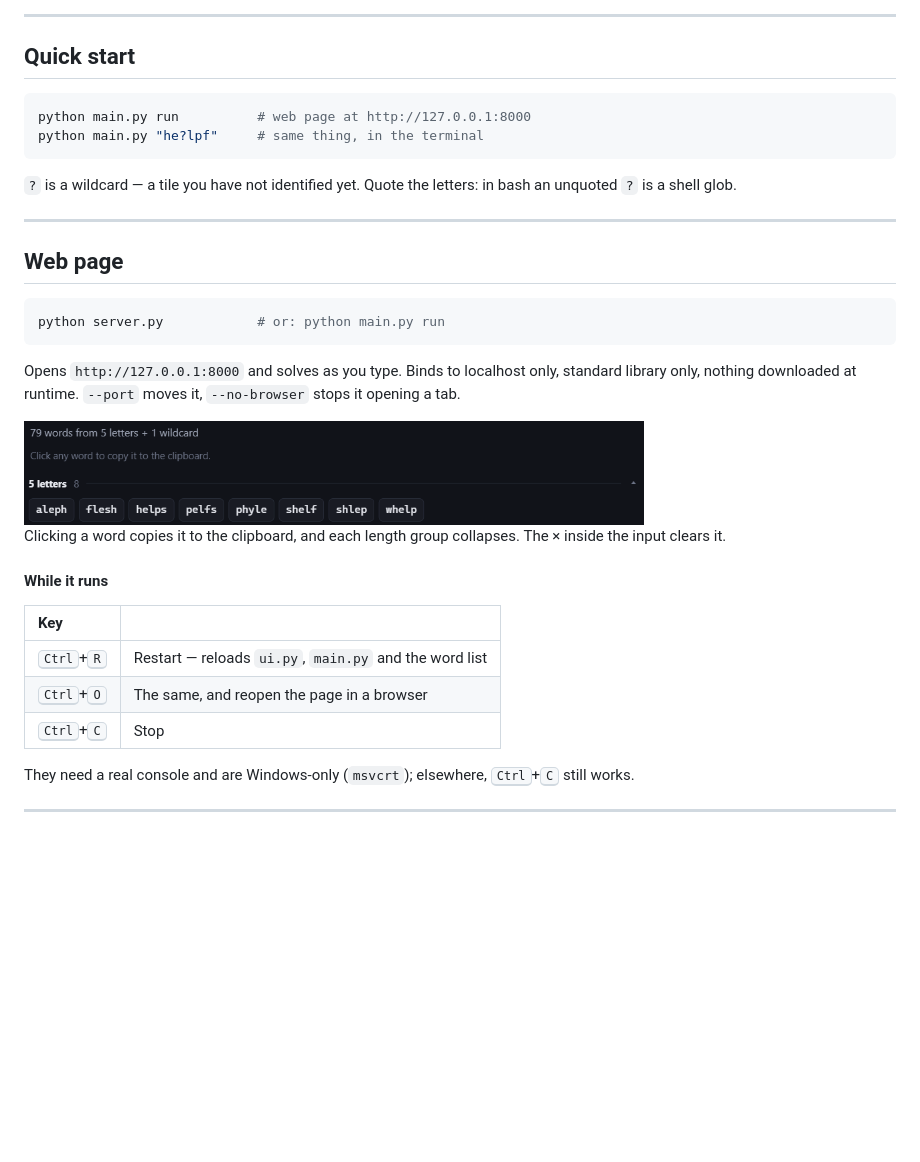
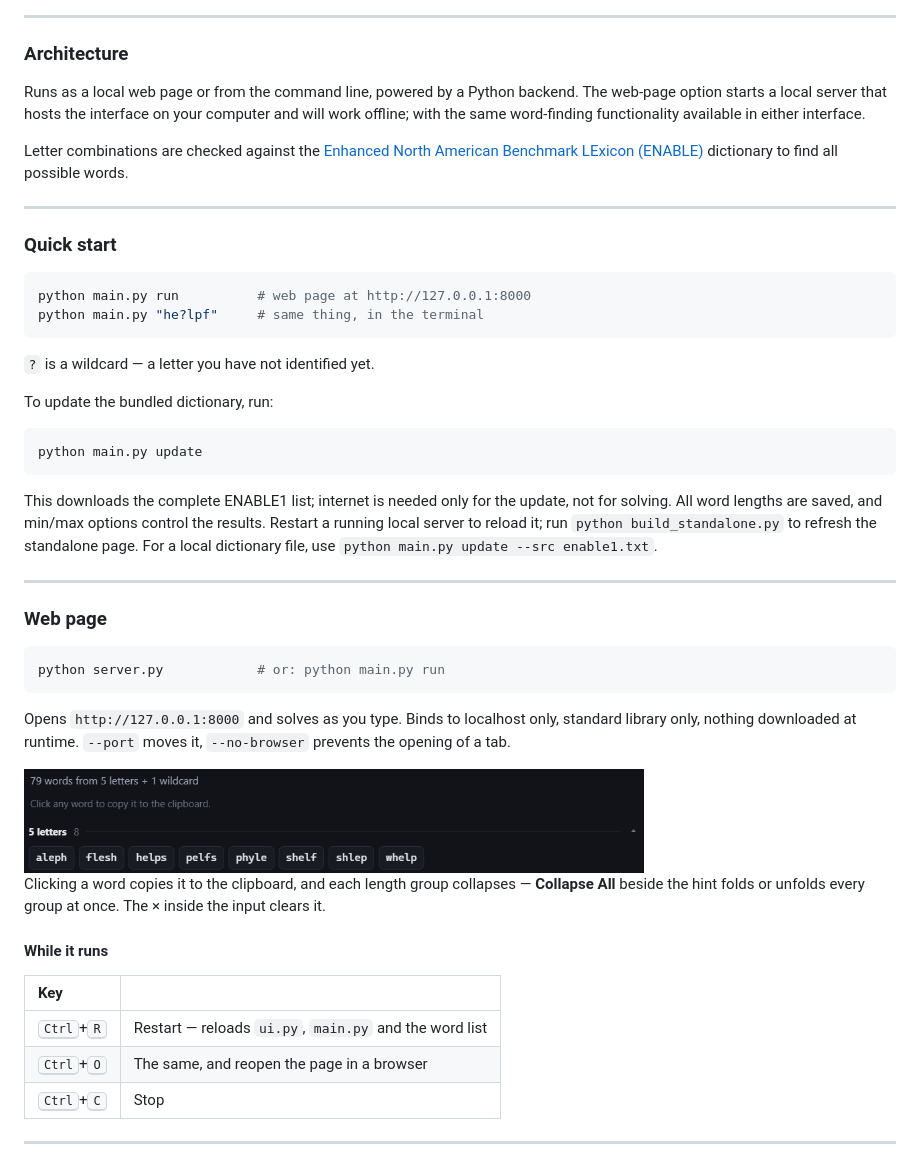
Before and after one commit to DragzDA69/anagram_solver, a Markdown page: README.md, the part around the change printed below. Drawn GitHub-style; blank space fills up the shorter version.

````diff
--- a/README.md
+++ b/README.md
@@ -20,32 +30,53 @@ Runs as a local web page or from the command line — off the same solver.
 
 ---
 
-## Quick start
+### Architecture
+
+Runs as a local web page or from the command line, powered by a Python backend.
+The web-page option starts a local server that hosts the interface on your computer and will work offline; with the same word-finding functionality available in either interface.
+
+Letter combinations are checked against the [Enhanced North American Benchmark LExicon (ENABLE)](https://norvig.com/ngrams/enable1.txt) dictionary to find all possible words.
+
+---
+
+### Quick start
 
 ```bash
 python main.py run          # web page at http://127.0.0.1:8000
 python main.py "he?lpf"     # same thing, in the terminal
 ```
 
-`?` is a wildcard — a tile you have not identified yet. Quote the letters: in
-bash an unquoted `?` is a shell glob.
+`?` is a wildcard — a letter you have not identified yet.
+
+To update the bundled dictionary, run:
+
+```bash
+python main.py update
+```
+
+This downloads the complete ENABLE1 list; internet is needed only for the update,
+not for solving. All word lengths are saved, and min/max options control the results.
+Restart a running local server to reload it; run `python build_standalone.py` to
+refresh the standalone page. For a local dictionary file, use
+`python main.py update --src enable1.txt`.
 
 ---
 
-## Web page
+### Web page
 
 ```bash
 python server.py            # or: python main.py run
 ```
 
-Opens `http://127.0.0.1:8000` and solves as you type. Binds to localhost only,
-standard library only, nothing downloaded at runtime. `--port` moves it,
-`--no-browser` stops it opening a tab.
+Opens `http://127.0.0.1:8000` and solves as you type.
+Binds to localhost only, standard library only, nothing downloaded at runtime.
+`--port` moves it, `--no-browser` prevents the opening of a tab.
 
 <img src="docs/results.png" alt="Clicking a word copies it to the clipboard" width="620">
 
-Clicking a word copies it to the clipboard, and each length group collapses.
-The × inside the input clears it.
+Clicking a word copies it to the clipboard, and each length group collapses —
+**Collapse All** beside the hint folds or unfolds every group at once. The ×
+inside the input clears it.
 
 #### While it runs
 
@@ -55,8 +86,5 @@ The × inside the input clears it.
 | <kbd>Ctrl</kbd>+<kbd>O</kbd> | The same, and reopen the page in a browser |
 | <kbd>Ctrl</kbd>+<kbd>C</kbd> | Stop |
 
-They need a real console and are Windows-only (`msvcrt`); elsewhere,
-<kbd>Ctrl</kbd>+<kbd>C</kbd> still works.
-
 ---
 
````
Also changed, not shown: other parts of README.md (+49 -38 lines), DICTIONARY.md (+13 -15 lines), docs/mobile-layout.png (added), docs/options.png, docs/web-page.png, 13 other files.
